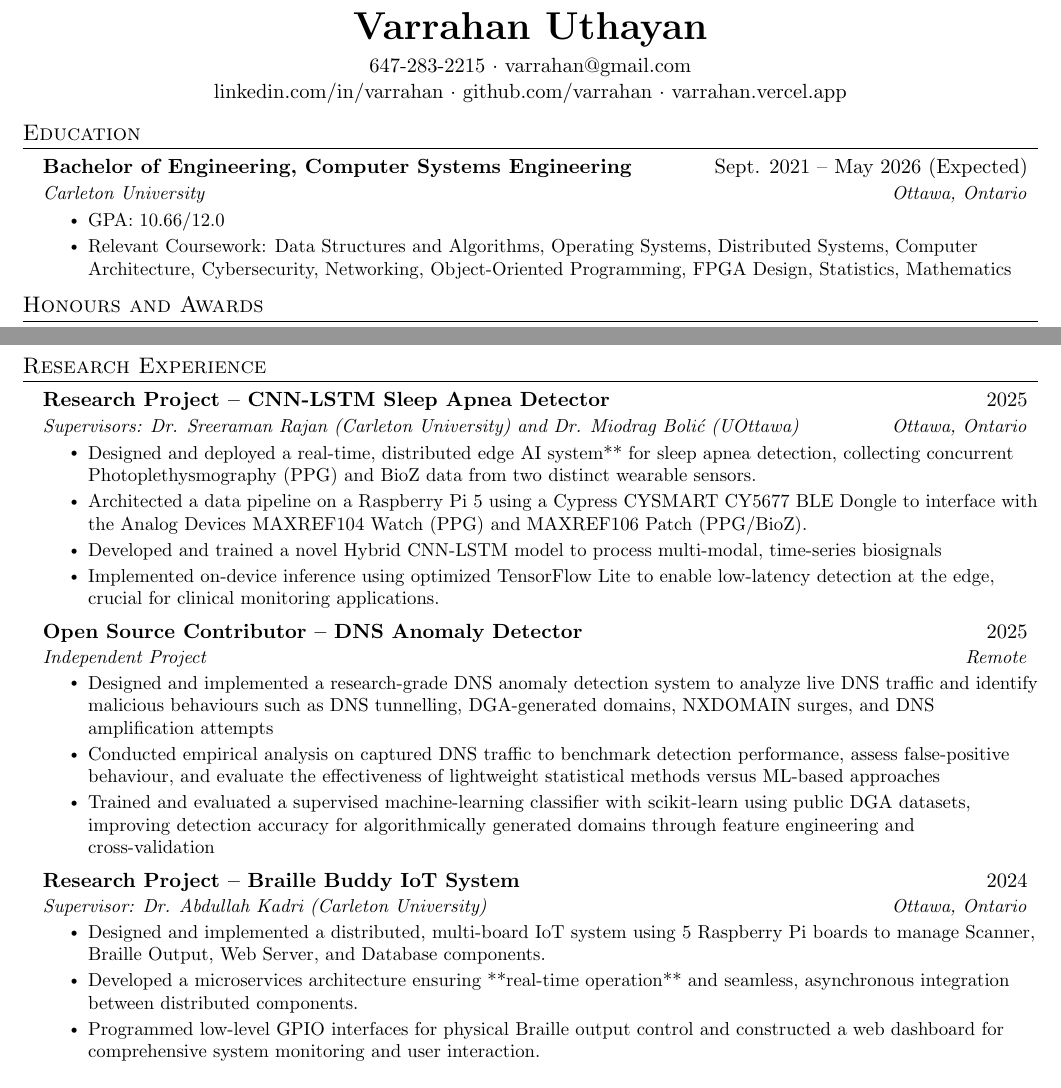
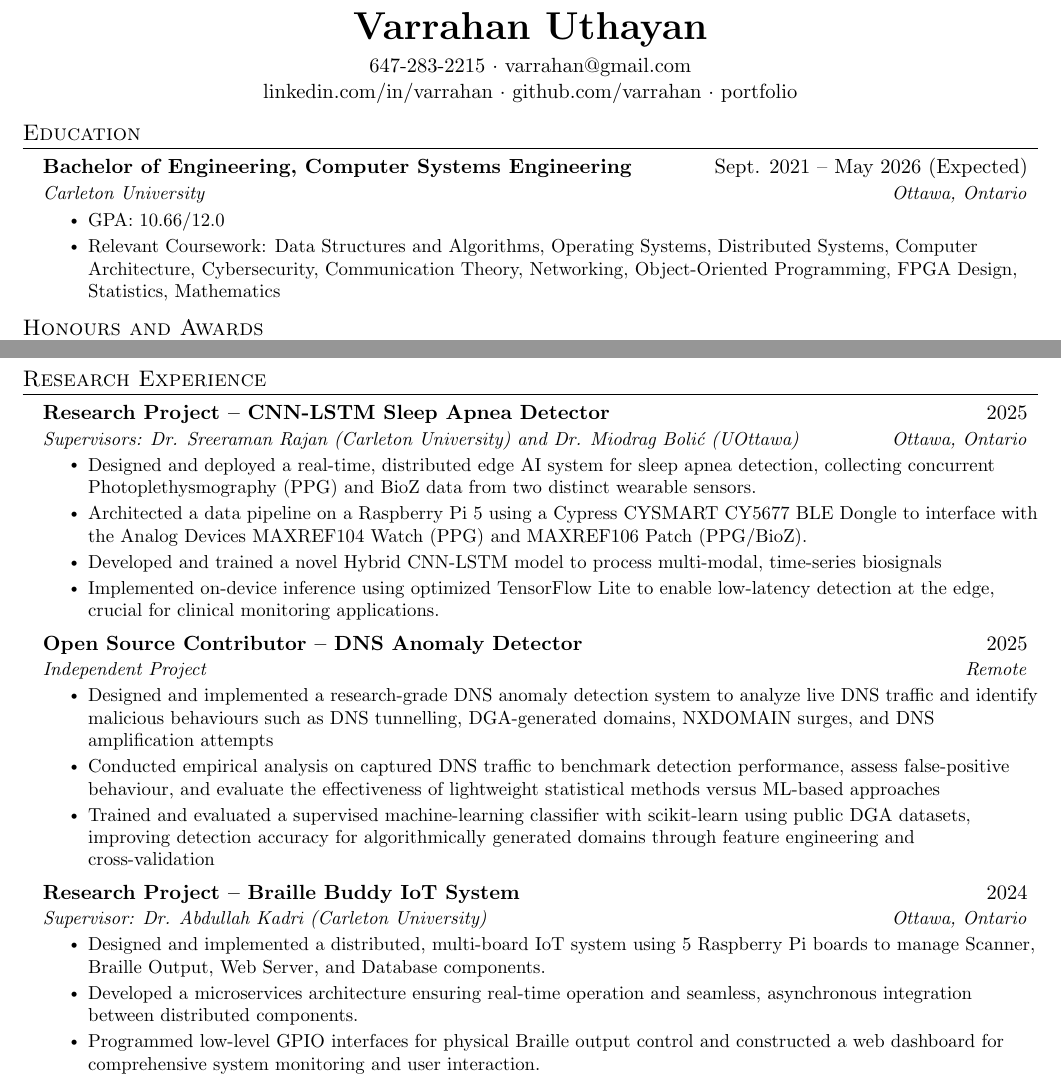
Before and after one commit to varrahan/Curriculum-Vitae, a LaTeX document (main.tex): two parts of pages 1 and 2 of 2, joined at a grey line, cut so that both start at the same text. Compiled offline with pdfLaTeX.

Commit message:
Fix formatting and update coursework in main.tex

```diff
--- a/main.tex
+++ b/main.tex
@@ -89,7 +89,7 @@
     647-283-2215 $\cdot$ \href{mailto:varrahan@gmail.com}{varrahan@gmail.com} \\
     \href{https://www.linkedin.com/in/varrahan-uthayan-578941291/}{linkedin.com/in/varrahan} $\cdot$
     \href{https://github.com/varrahan}{github.com/varrahan} $\cdot$
-    \href{https://varrahan.vercel.app/}{varrahan.vercel.app}
+    \href{https://varrahan.vercel.app/}{portfolio}
 \end{center}
 
 %-----------EDUCATION-----------
@@ -100,7 +100,7 @@
       {Carleton University}{Ottawa, Ontario}
       \cvItemListStart
         \cvItem{GPA: 10.66/12.0}
-        \cvItem{Relevant Coursework: Data Structures and Algorithms, Operating Systems, Distributed Systems, Computer Architecture, Cybersecurity, Networking, Object-Oriented Programming, FPGA Design, Statistics, Mathematics}
+        \cvItem{Relevant Coursework: Data Structures and Algorithms, Operating Systems, Distributed Systems, Computer Architecture, Cybersecurity, Communication Theory, Networking, Object-Oriented Programming, FPGA Design, Statistics, Mathematics}
       \cvItemListEnd
   \cvSubHeadingListEnd
 
@@ -160,7 +160,7 @@
         {Research Project -- CNN-LSTM Sleep Apnea Detector}{2025}
         {Supervisors: Dr. Sreeraman Rajan (Carleton University) and Dr. Miodrag Bolić (UOttawa)}{Ottawa, Ontario}
         \cvItemListStart
-          \cvItem{Designed and deployed a real-time, distributed edge AI system** for sleep apnea detection, collecting concurrent Photoplethysmography (PPG) and BioZ data from two distinct wearable sensors.}
+          \cvItem{Designed and deployed a real-time, distributed edge AI system for sleep apnea detection, collecting concurrent Photoplethysmography (PPG) and BioZ data from two distinct wearable sensors.}
           \cvItem{Architected a data pipeline on a Raspberry Pi 5 using a Cypress CYSMART CY5677 BLE Dongle to interface with the Analog Devices MAXREF104 Watch (PPG) and MAXREF106 Patch (PPG/BioZ).}
           \cvItem{Developed and trained a novel Hybrid CNN-LSTM model to process multi-modal, time-series biosignals}
           \cvItem{Implemented on-device inference using optimized TensorFlow Lite to enable low-latency detection at the edge, crucial for clinical monitoring applications.}
@@ -180,7 +180,7 @@
     {Supervisor: Dr. Abdullah Kadri (Carleton University)}{Ottawa, Ontario}
     \cvItemListStart
       \cvItem{Designed and implemented a distributed, multi-board IoT system using 5 Raspberry Pi boards to manage Scanner, Braille Output, Web Server, and Database components.}
-      \cvItem{Developed a microservices architecture ensuring **real-time operation** and seamless, asynchronous integration between distributed components.}
+      \cvItem{Developed a microservices architecture ensuring real-time operation and seamless, asynchronous integration between distributed components.}
       \cvItem{Programmed low-level GPIO interfaces for physical Braille output control and constructed a web dashboard for comprehensive system monitoring and user interaction.}
     \cvItemListEnd
   \cvSubHeadingListEnd
```
